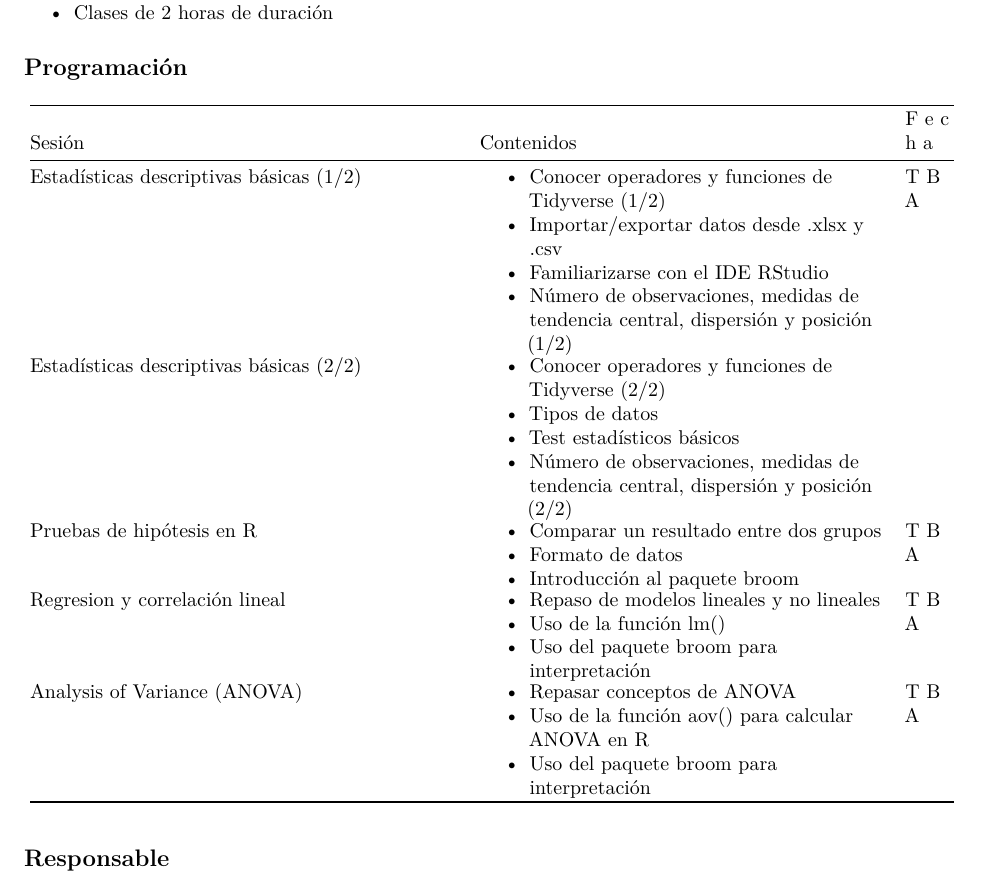
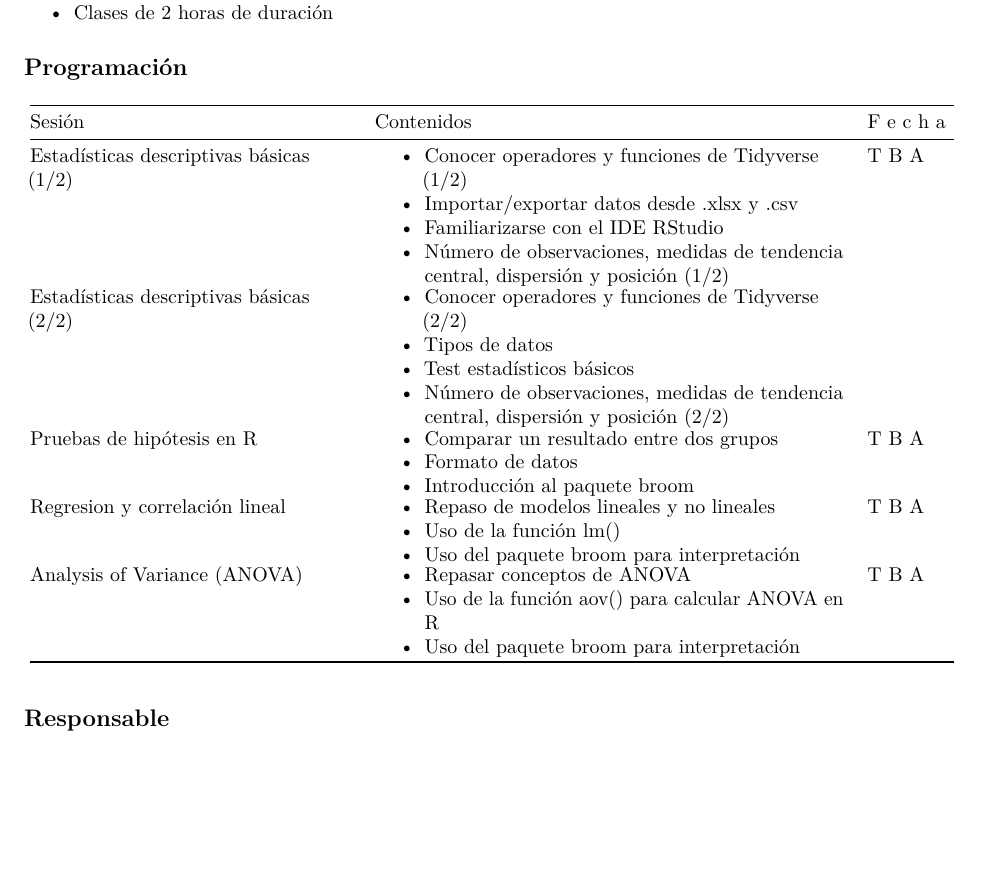
Before and after one commit to Saryace/estacion_intro_tidyverse, an R Markdown document (programa_estadistica.Rmd): part of page 2 of 3 before the commit and part of page 2 of 2 after it, cut so that both start at the same text, the shorter picture padded with empty space. Rendered offline with R 4.5, knitr and Pandoc, then LaTeX, with nearby package versions.

Commit message:
add tabla TBA

```diff
--- a/programa_estadistica.Rmd
+++ b/programa_estadistica.Rmd
@@ -48,65 +48,58 @@ sociales), el curso se enfoca en:
 
 ## Programación
 
-+----------------------------------+--------------------------------+---+
-| Sesión                           | Contenidos                     | F |
-|                                  |                                | e |
-|                                  |                                | c |
-|                                  |                                | h |
-|                                  |                                | a |
-+==================================+================================+===+
-| Estadísticas descriptivas        | -   Conocer operadores y       | T |
-| básicas (1/2)                    |     funciones de Tidyverse     | B |
-|                                  |     (1/2)                      | A |
-|                                  |                                |   |
-|                                  | -   Importar/exportar datos    |   |
-|                                  |     desde .xlsx y .csv         |   |
-|                                  |                                |   |
-|                                  | -   Familiarizarse con el IDE  |   |
-|                                  |     RStudio                    |   |
-|                                  |                                |   |
-|                                  | -   Número de observaciones,   |   |
-|                                  |     medidas de tendencia       |   |
-|                                  |     central, dispersión y      |   |
-|                                  |     posición (1/2)             |   |
-+----------------------------------+--------------------------------+---+
-| Estadísticas descriptivas        | -   Conocer operadores y       |   |
-| básicas (2/2)                    |     funciones de Tidyverse     |   |
-|                                  |     (2/2)                      |   |
-|                                  |                                |   |
-|                                  | -   Tipos de datos             |   |
-|                                  |                                |   |
-|                                  | -   Test estadísticos básicos  |   |
-|                                  |                                |   |
-|                                  | -   Número de observaciones,   |   |
-|                                  |     medidas de tendencia       |   |
-|                                  |     central, dispersión y      |   |
-|                                  |     posición (2/2)             |   |
-+----------------------------------+--------------------------------+---+
-| Pruebas de hipótesis en R        | -   Comparar un resultado      | T |
-|                                  |     entre dos grupos           | B |
-|                                  |                                | A |
-|                                  | -   Formato de datos           |   |
-|                                  |                                |   |
-|                                  | -   Introducción al paquete    |   |
-|                                  |     broom                      |   |
-+----------------------------------+--------------------------------+---+
-| Regresion y correlación lineal   | -   Repaso de modelos lineales | T |
-|                                  |     y no lineales              | B |
-|                                  |                                | A |
-|                                  | -   Uso de la función lm()     |   |
-|                                  |                                |   |
-|                                  | -   Uso del paquete broom para |   |
-|                                  |     interpretación             |   |
-+----------------------------------+--------------------------------+---+
-| Analysis of Variance (ANOVA)     | -   Repasar conceptos de ANOVA | T |
-|                                  |                                | B |
-|                                  | -   Uso de la función aov()    | A |
-|                                  |     para calcular ANOVA en R   |   |
-|                                  |                                |   |
-|                                  | -   Uso del paquete broom para |   |
-|                                  |     interpretación             |   |
-+----------------------------------+--------------------------------+---+
++-------------------------+-------------------------------------+------+
+| Sesión                  | Contenidos                          | F e  |
+|                         |                                     | c h  |
+|                         |                                     | a    |
++=========================+=====================================+======+
+| Estadísticas            | -   Conocer operadores y funciones  | T B  |
+| descriptivas básicas    |     de Tidyverse (1/2)              | A    |
+| (1/2)                   |                                     |      |
+|                         | -   Importar/exportar datos desde   |      |
+|                         |     .xlsx y .csv                    |      |
+|                         |                                     |      |
+|                         | -   Familiarizarse con el IDE       |      |
+|                         |     RStudio                         |      |
+|                         |                                     |      |
+|                         | -   Número de observaciones,        |      |
+|                         |     medidas de tendencia central,   |      |
+|                         |     dispersión y posición (1/2)     |      |
++-------------------------+-------------------------------------+------+
+| Estadísticas            | -   Conocer operadores y funciones  |      |
+| descriptivas básicas    |     de Tidyverse (2/2)              |      |
+| (2/2)                   |                                     |      |
+|                         | -   Tipos de datos                  |      |
+|                         |                                     |      |
+|                         | -   Test estadísticos básicos       |      |
+|                         |                                     |      |
+|                         | -   Número de observaciones,        |      |
+|                         |     medidas de tendencia central,   |      |
+|                         |     dispersión y posición (2/2)     |      |
++-------------------------+-------------------------------------+------+
+| Pruebas de hipótesis en | -   Comparar un resultado entre dos | T B  |
+| R                       |     grupos                          | A    |
+|                         |                                     |      |
+|                         | -   Formato de datos                |      |
+|                         |                                     |      |
+|                         | -   Introducción al paquete broom   |      |
++-------------------------+-------------------------------------+------+
+| Regresion y correlación | -   Repaso de modelos lineales y no | T B  |
+| lineal                  |     lineales                        | A    |
+|                         |                                     |      |
+|                         | -   Uso de la función lm()          |      |
+|                         |                                     |      |
+|                         | -   Uso del paquete broom para      |      |
+|                         |     interpretación                  |      |
++-------------------------+-------------------------------------+------+
+| Analysis of Variance    | -   Repasar conceptos de ANOVA      | T B  |
+| (ANOVA)                 |                                     | A    |
+|                         | -   Uso de la función aov() para    |      |
+|                         |     calcular ANOVA en R             |      |
+|                         |                                     |      |
+|                         | -   Uso del paquete broom para      |      |
+|                         |     interpretación                  |      |
++-------------------------+-------------------------------------+------+
 
 ## Responsable
 
```
Also changed, not shown: programa_estadistica.pdf.
